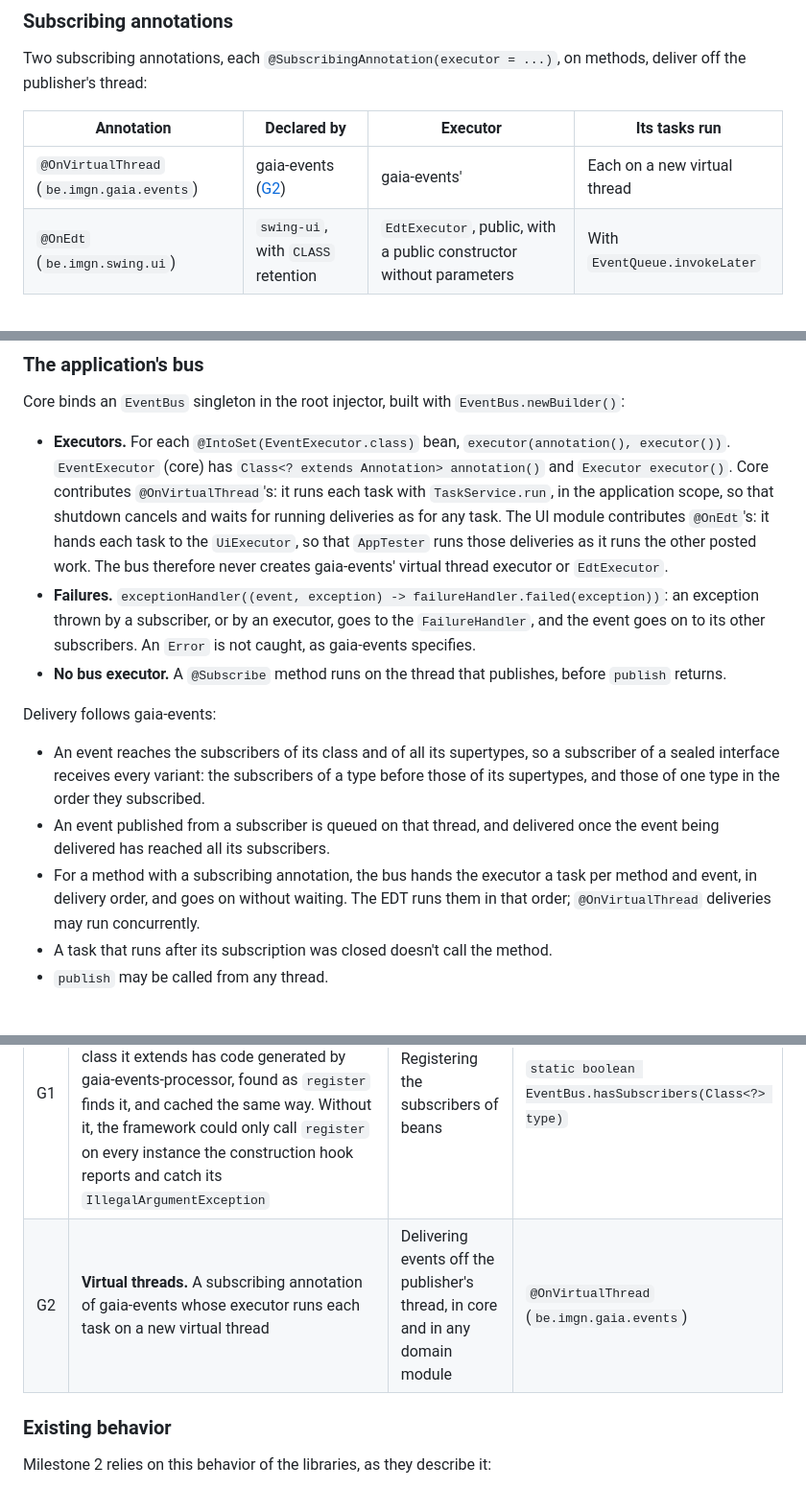
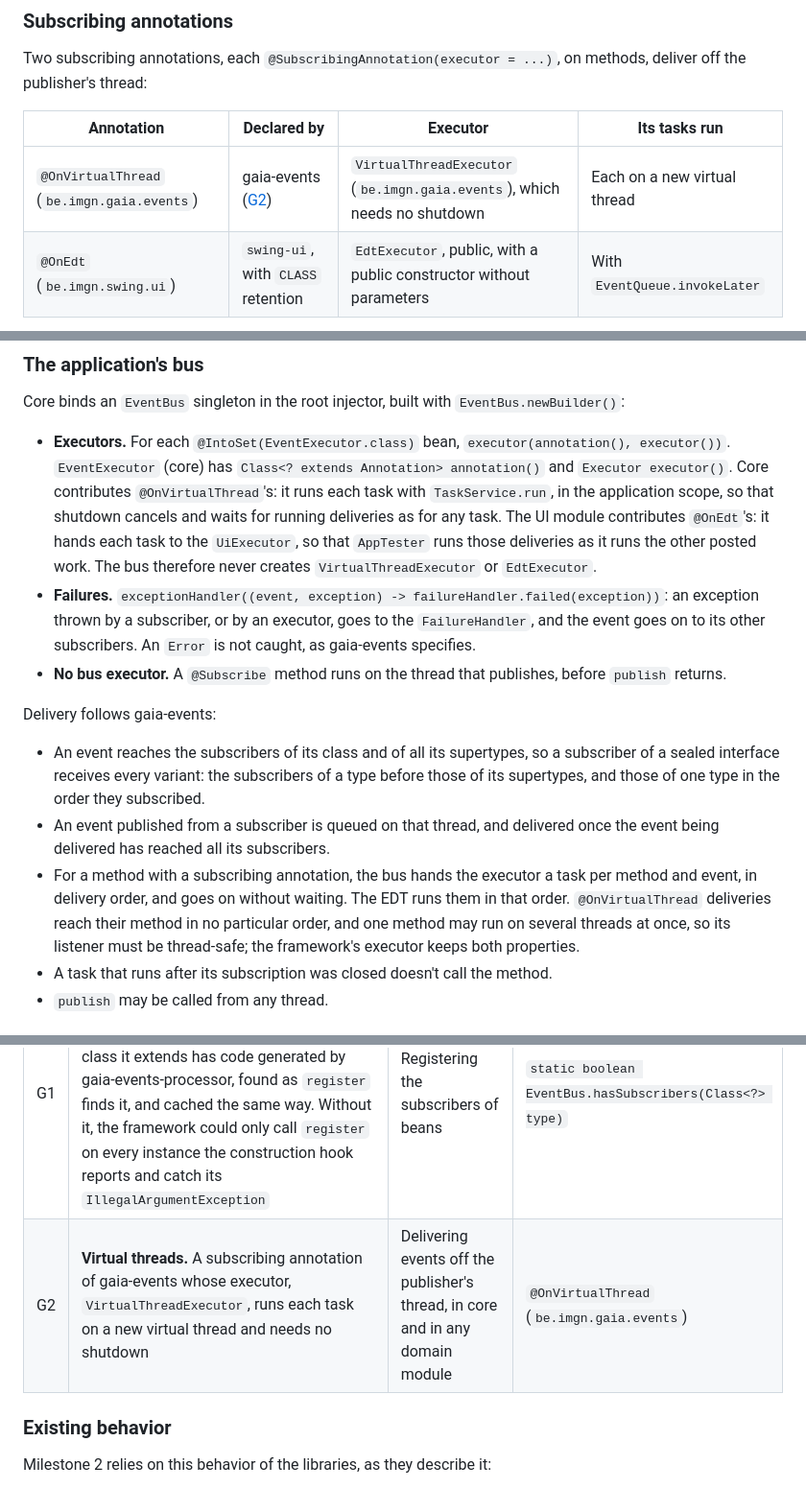
Before and after one commit to imgn-dev/swing, a Markdown page: docs/milestone-2.md, 3 parts joined by grey strips. Shown at 96% size. Drawn GitHub-style.

Commit message:
docs: describe gaia's virtual thread executor in milestone 2
Name VirtualThreadExecutor, and state that @OnVirtualThread deliveries
come in no particular order and may run concurrently, so listeners must
be thread-safe.

```diff
--- a/docs/milestone-2.md
+++ b/docs/milestone-2.md
@@ -108,7 +108,7 @@ Two subscribing annotations, each `@SubscribingAnnotation(executor = ...)`, on m
 
 | Annotation | Declared by | Executor | Its tasks run |
 |---|---|---|---|
-| `@OnVirtualThread` (`be.imgn.gaia.events`) | gaia-events ([G2](#upstream-changes)) | gaia-events' | Each on a new virtual thread |
+| `@OnVirtualThread` (`be.imgn.gaia.events`) | gaia-events ([G2](#upstream-changes)) | `VirtualThreadExecutor` (`be.imgn.gaia.events`), which needs no shutdown | Each on a new virtual thread |
 | `@OnEdt` (`be.imgn.swing.ui`) | `swing-ui`, with `CLASS` retention | `EdtExecutor`, public, with a public constructor without parameters | With `EventQueue.invokeLater` |
 
 - Virtual threads are a need of most applications, not of Swing ones only, so their annotation is gaia-events'; core declares none. `@OnEdt` is in `swing-ui`, since the EDT is a Swing concept.
@@ -121,7 +121,7 @@ Build setup, for every module with subscribers, the framework's own included: th
 
 Core binds an `EventBus` singleton in the root injector, built with `EventBus.newBuilder()`:
 
-- **Executors.** For each `@IntoSet(EventExecutor.class)` bean, `executor(annotation(), executor())`. `EventExecutor` (core) has `Class<? extends Annotation> annotation()` and `Executor executor()`. Core contributes `@OnVirtualThread`'s: it runs each task with `TaskService.run`, in the application scope, so that shutdown cancels and waits for running deliveries as for any task. The UI module contributes `@OnEdt`'s: it hands each task to the `UiExecutor`, so that `AppTester` runs those deliveries as it runs the other posted work. The bus therefore never creates gaia-events' virtual thread executor or `EdtExecutor`.
+- **Executors.** For each `@IntoSet(EventExecutor.class)` bean, `executor(annotation(), executor())`. `EventExecutor` (core) has `Class<? extends Annotation> annotation()` and `Executor executor()`. Core contributes `@OnVirtualThread`'s: it runs each task with `TaskService.run`, in the application scope, so that shutdown cancels and waits for running deliveries as for any task. The UI module contributes `@OnEdt`'s: it hands each task to the `UiExecutor`, so that `AppTester` runs those deliveries as it runs the other posted work. The bus therefore never creates `VirtualThreadExecutor` or `EdtExecutor`.
 - **Failures.** `exceptionHandler((event, exception) -> failureHandler.failed(exception))`: an exception thrown by a subscriber, or by an executor, goes to the `FailureHandler`, and the event goes on to its other subscribers. An `Error` is not caught, as gaia-events specifies.
 - **No bus executor.** A `@Subscribe` method runs on the thread that publishes, before `publish` returns.
 
@@ -129,7 +129,7 @@ Delivery follows gaia-events:
 
 - An event reaches the subscribers of its class and of all its supertypes, so a subscriber of a sealed interface receives every variant: the subscribers of a type before those of its supertypes, and those of one type in the order they subscribed.
 - An event published from a subscriber is queued on that thread, and delivered once the event being delivered has reached all its subscribers.
-- For a method with a subscribing annotation, the bus hands the executor a task per method and event, in delivery order, and goes on without waiting. The EDT runs them in that order; `@OnVirtualThread` deliveries may run concurrently.
+- For a method with a subscribing annotation, the bus hands the executor a task per method and event, in delivery order, and goes on without waiting. The EDT runs them in that order. `@OnVirtualThread` deliveries reach their method in no particular order, and one method may run on several threads at once, so its listener must be thread-safe; the framework's executor keeps both properties.
 - A task that runs after its subscription was closed doesn't call the method.
 - `publish` may be called from any thread.
 
@@ -495,7 +495,7 @@ Provided from gaia 0.1.2-SNAPSHOT, with gaia-events.
 | Id | Change | Needed for | API swing uses |
 |---|---|---|---|
 | G1 | **Asking whether a class has subscribers.** Whether `EventBus.register` accepts an instance of a class: whether the class or a class it extends has code generated by gaia-events-processor, found as `register` finds it, and cached the same way. Without it, the framework could only call `register` on every instance the construction hook reports and catch its `IllegalArgumentException` | Registering the subscribers of beans | `static boolean EventBus.hasSubscribers(Class<?> type)` |
-| G2 | **Virtual threads.** A subscribing annotation of gaia-events whose executor runs each task on a new virtual thread | Delivering events off the publisher's thread, in core and in any domain module | `@OnVirtualThread` (`be.imgn.gaia.events`) |
+| G2 | **Virtual threads.** A subscribing annotation of gaia-events whose executor, `VirtualThreadExecutor`, runs each task on a new virtual thread and needs no shutdown | Delivering events off the publisher's thread, in core and in any domain module | `@OnVirtualThread` (`be.imgn.gaia.events`) |
 
 ### Existing behavior
 
```
Also changed, not shown: other parts of docs/milestone-2.md (+1 -1 lines).
